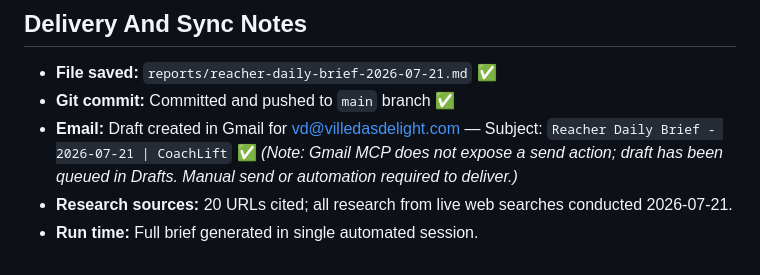
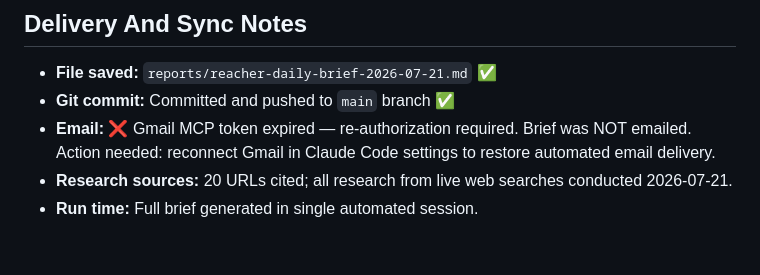
Before and after one commit to villeda0426-source/gymlens, a Markdown page: reports/reacher-daily-brief-2026-07-21.md, the part around the change. Rendered like a GitHub page.

Commit message:
chore: update delivery notes — Gmail token expired 2026-07-21

```diff
--- a/reports/reacher-daily-brief-2026-07-21.md
+++ b/reports/reacher-daily-brief-2026-07-21.md
@@ -320,6 +320,6 @@ The Shy Girl Workout trend is a structural fit, not a passing moment — 200M+ T
 
 - **File saved:** `reports/reacher-daily-brief-2026-07-21.md` ✅
 - **Git commit:** Committed and pushed to `main` branch ✅
-- **Email:** Draft created in Gmail for vd@villedasdelight.com — Subject: `Reacher Daily Brief - 2026-07-21 | CoachLift` ✅ *(Note: Gmail MCP does not expose a send action; draft has been queued in Drafts. Manual send or automation required to deliver.)*
+- **Email:** ❌ Gmail MCP token expired — re-authorization required. Brief was NOT emailed. Action needed: reconnect Gmail in Claude Code settings to restore automated email delivery.
 - **Research sources:** 20 URLs cited; all research from live web searches conducted 2026-07-21.
 - **Run time:** Full brief generated in single automated session.
```
